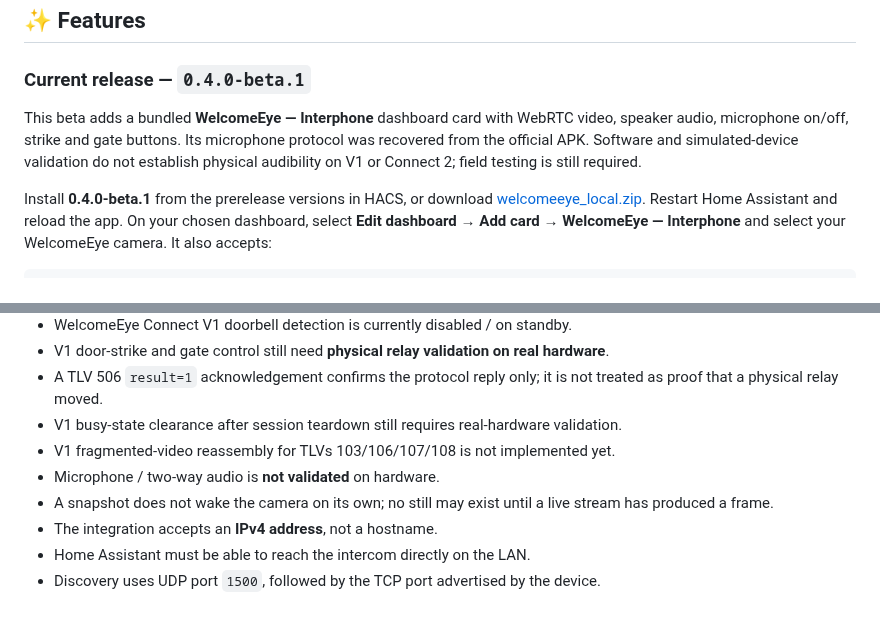
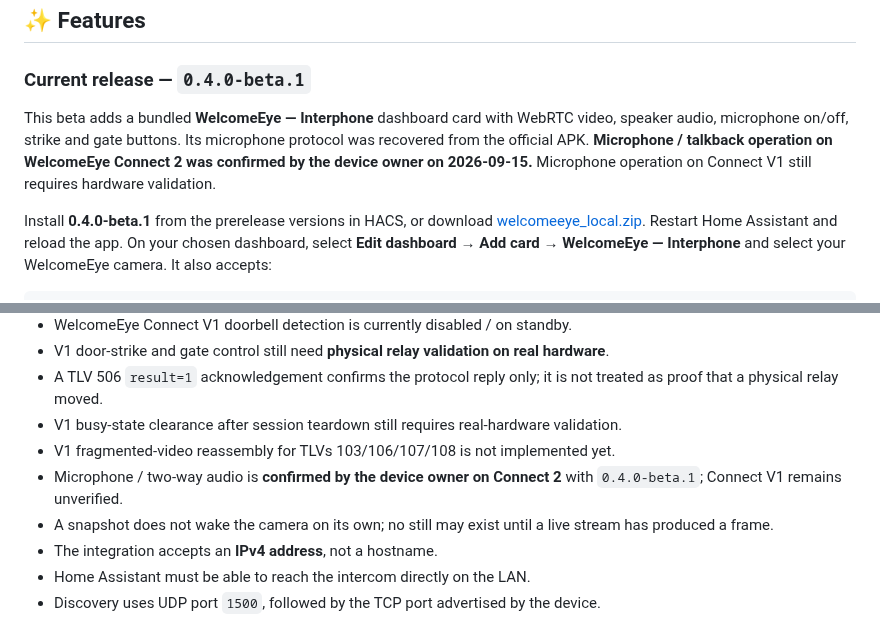
Before and after one commit to Mins95/WelcomeEye, a Markdown page: README.md, 2 parts joined by grey strips. GitHub-like rendering.

```diff
--- a/README.md
+++ b/README.md
@@ -49,7 +49,7 @@
 
 ### Current release — `0.4.0-beta.1`
 
-This beta adds a bundled **WelcomeEye — Interphone** dashboard card with WebRTC video, speaker audio, microphone on/off, strike and gate buttons. Its microphone protocol was recovered from the official APK. Software and simulated-device validation do not establish physical audibility on V1 or Connect 2; field testing is still required.
+This beta adds a bundled **WelcomeEye — Interphone** dashboard card with WebRTC video, speaker audio, microphone on/off, strike and gate buttons. Its microphone protocol was recovered from the official APK. **Microphone / talkback operation on WelcomeEye Connect 2 was confirmed by the device owner on 2026-09-15.** Microphone operation on Connect V1 still requires hardware validation.
 
 Install **0.4.0-beta.1** from the prerelease versions in HACS, or download [welcomeeye_local.zip](https://github.com/Mins95/WelcomeEye/releases/download/v0.4.0-beta.1/welcomeeye_local.zip). Restart Home Assistant and reload the app. On your chosen dashboard, select **Edit dashboard → Add card → WelcomeEye — Interphone** and select your WelcomeEye camera. It also accepts:
 
@@ -202,7 +223,7 @@ Initial playback may take a few seconds to buffer before stabilizing, and latenc
 - A TLV 506 `result=1` acknowledgement confirms the protocol reply only; it is not treated as proof that a physical relay moved.
 - V1 busy-state clearance after session teardown still requires real-hardware validation.
 - V1 fragmented-video reassembly for TLVs 103/106/107/108 is not implemented yet.
-- Microphone / two-way audio is **not validated** on hardware.
+- Microphone / two-way audio is **confirmed by the device owner on Connect 2** with `0.4.0-beta.1`; Connect V1 remains unverified.
 - A snapshot does not wake the camera on its own; no still may exist until a live stream has produced a frame.
 - The integration accepts an **IPv4 address**, not a hostname.
 - Home Assistant must be able to reach the intercom directly on the LAN.
```
Also changed, not shown: other parts of README.md (+21 -0 lines), CHANGELOG.md (+2 -1 lines), docs/intercom-beta1.md (+13 -2 lines), images/welcomeeye-intercom-connect2.png (added).
